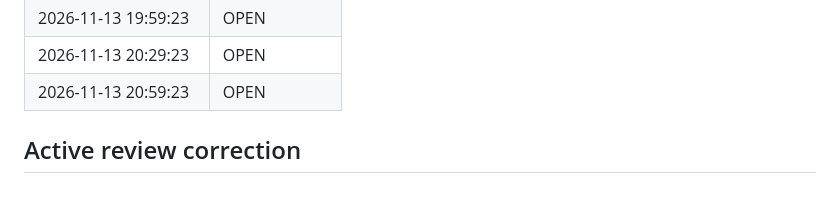
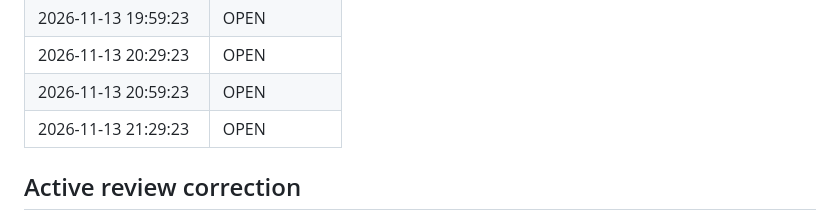
Before and after one commit to pagrus7/kaferry, a Markdown page: status.md, the part around one of its changes. Rendered like a GitHub page; blank space fills up the shorter version.

```diff
--- a/status.md
+++ b/status.md
@@ -200,6 +200,7 @@ Keep the rejection/release guarantees. The owner may decide whether their curren
 | 2026-11-13 19:59:23 | OPEN |
 | 2026-11-13 20:29:23 | OPEN |
 | 2026-11-13 20:59:23 | OPEN |
+| 2026-11-13 21:29:23 | OPEN |
 
 ## Active review correction
 
```
Also changed, not shown: other parts of status.md (+1 -1 lines).
